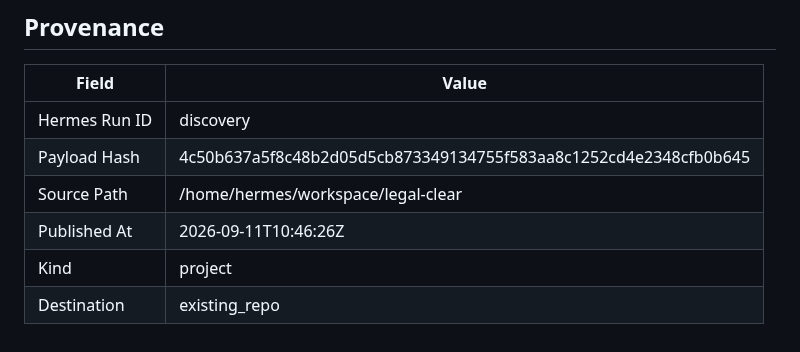
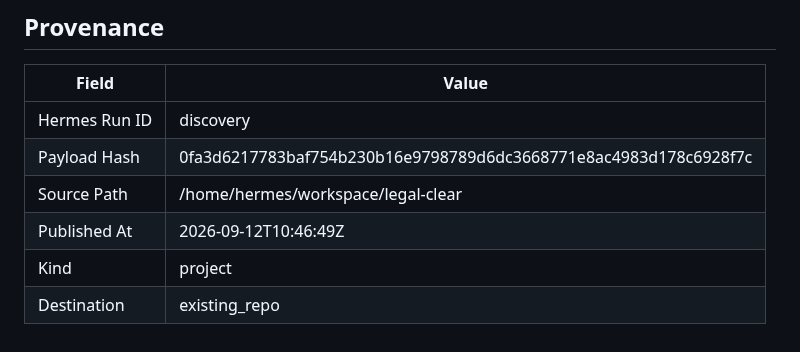
Before and after one commit to joewpb/legal-clear, a Markdown page: docs/README.md, the part around the change. Drawn GitHub-style.

Commit message:
docs(project): add Legal Clear — Florida Pro Se Court Form Assistant — AI-powered tool for self-represented litigants in Florida.
Hermes Run: discovery
Payload Hash: 0fa3d6217783baf754b230b16e9798789d6dc3668771e8ac4983d178c6928f7c

```diff
--- a/docs/README.md
+++ b/docs/README.md
@@ -140,8 +140,8 @@ _None provided_
 | Field | Value |
 |-------|-------|
 | Hermes Run ID | discovery |
-| Payload Hash | 4c50b637a5f8c48b2d05d5cb873349134755f583aa8c1252cd4e2348cfb0b645 |
+| Payload Hash | 0fa3d6217783baf754b230b16e9798789d6dc3668771e8ac4983d178c6928f7c |
 | Source Path | /home/hermes/workspace/legal-clear |
-| Published At | 2026-09-11T10:46:26Z |
+| Published At | 2026-09-12T10:46:49Z |
 | Kind | project |
 | Destination | existing_repo |
```
